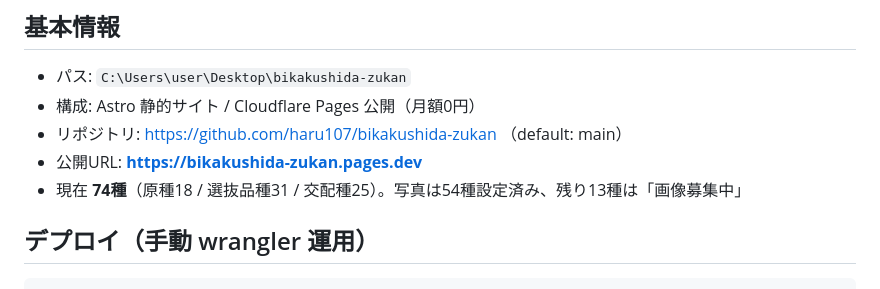
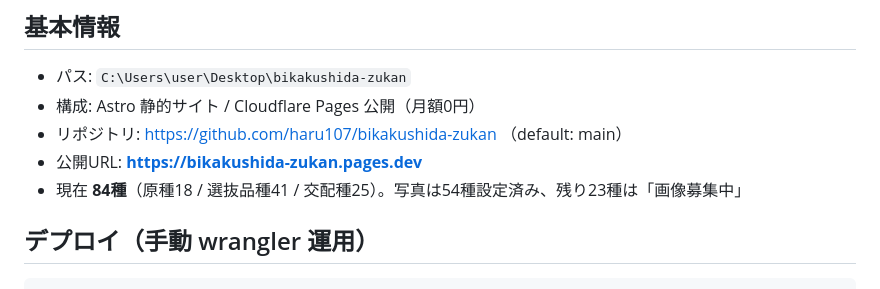
Before and after one commit to haru107/bikakushida-zukan, a Markdown page: CLAUDE.md, the part around the change. Rendered like a GitHub page.

Commit message:
Update variety count to 84 in docs
Co-Authored-By: Claude Opus 4.8 <noreply@anthropic.com>

````diff
--- a/CLAUDE.md
+++ b/CLAUDE.md
@@ -7,7 +7,7 @@
 - 構成: Astro 静的サイト / Cloudflare Pages 公開（月額0円）
 - リポジトリ: https://github.com/haru107/bikakushida-zukan （default: main）
 - 公開URL: **https://bikakushida-zukan.pages.dev**
-- 現在 **74種**（原種18 / 選抜品種31 / 交配種25）。写真は54種設定済み、残り13種は「画像募集中」
+- 現在 **84種**（原種18 / 選抜品種41 / 交配種25）。写真は54種設定済み、残り23種は「画像募集中」
 
 ## デプロイ（手動 wrangler 運用）
 ```
````
